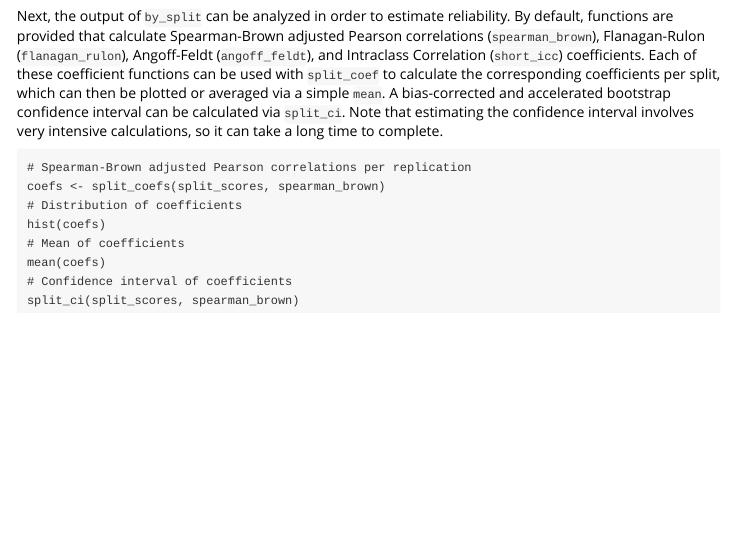
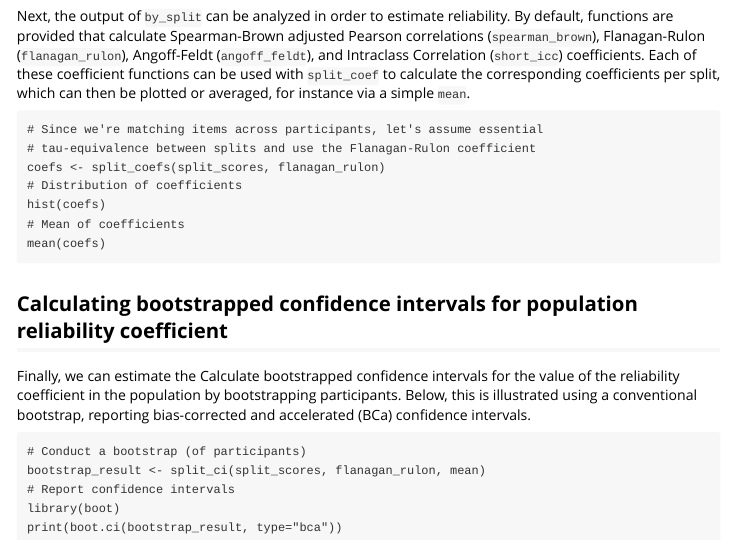
Before and after one commit to tpronk/splithalfr, an R Markdown document (vignettes/rapi_sum.Rmd): the page in a window 1100 px wide, from 2180 px down. Rendered offline with R 4.5, knitr and Pandoc, with nearby package versions.

Commit message:
docs: update to boot package and Flanagan-Rulon

````diff
--- a/vignettes/rapi_sum.Rmd
+++ b/vignettes/rapi_sum.Rmd
@@ -107,15 +107,25 @@ split_scores <- by_split(
 ```
 
 ## Calculating reliability coefficients
-Next, the output of `by_split` can be analyzed in order to estimate reliability. By default, functions are provided that calculate Spearman-Brown adjusted Pearson correlations (`spearman_brown`), Flanagan-Rulon (`flanagan_rulon`), Angoff-Feldt (`angoff_feldt`), and Intraclass Correlation (`short_icc`) coefficients. Each of these coefficient functions can be used with `split_coef` to calculate the corresponding coefficients per split, which can then be plotted or averaged via a simple `mean`. A bias-corrected and accelerated bootstrap confidence interval can be calculated via `split_ci`. Note that estimating the confidence interval involves very intensive calculations, so it can take a long time to complete.
+Next, the output of `by_split` can be analyzed in order to estimate reliability. By default, functions are provided that calculate Spearman-Brown adjusted Pearson correlations (`spearman_brown`), Flanagan-Rulon (`flanagan_rulon`), Angoff-Feldt (`angoff_feldt`), and Intraclass Correlation (`short_icc`) coefficients. Each of these coefficient functions can be used with `split_coef` to calculate the corresponding coefficients per split, which can then be plotted or averaged, for instance via a simple `mean`.
 
 ```
-# Spearman-Brown adjusted Pearson correlations per replication
-coefs <- split_coefs(split_scores, spearman_brown)
+# Since we're matching items across participants, let's assume essential
+# tau-equivalence between splits and use the Flanagan-Rulon coefficient
+coefs <- split_coefs(split_scores, flanagan_rulon)
 # Distribution of coefficients
 hist(coefs)
 # Mean of coefficients
 mean(coefs)
-# Confidence interval of coefficients
-split_ci(split_scores, spearman_brown)
 ```
+
+## Calculating bootstrapped confidence intervals for population reliability coefficient
+Finally, we can estimate the Calculate bootstrapped confidence intervals for the value of the reliability coefficient in the population by bootstrapping participants. Below, this is illustrated using a conventional bootstrap, reporting bias-corrected and accelerated (BCa) confidence intervals.
+
+```
+# Conduct a bootstrap (of participants)
+bootstrap_result <- split_ci(split_scores, flanagan_rulon, mean)
+# Report confidence intervals
+library(boot)
+print(boot.ci(bootstrap_result, type="bca"))
+```
````
